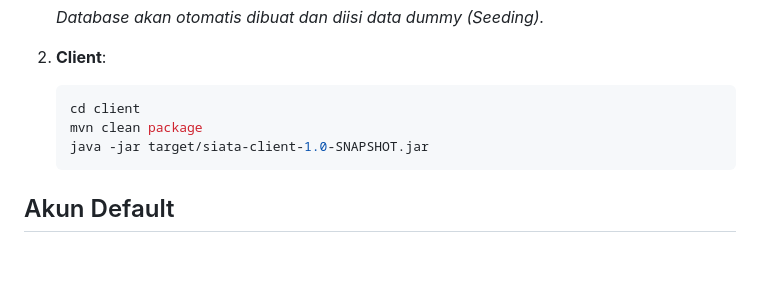
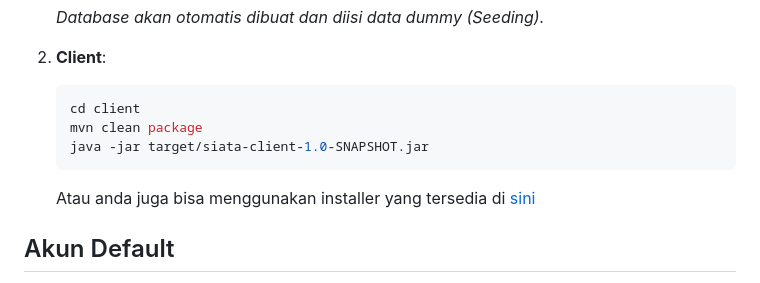
Before and after one commit to hhusna/siata, a Markdown page: README.md, the part around the change. Rendered like a GitHub page; blank space fills up the shorter version.

````diff
--- a/README.md
+++ b/README.md
@@ -98,6 +98,8 @@ Silakan baca panduan berikut di folder `laporan_proyek/`:
     java -jar target/siata-client-1.0-SNAPSHOT.jar
     ```
 
+    Atau anda juga bisa menggunakan installer yang tersedia di [sini](client/installer)
+
 ## Akun Default
 Password untuk semua akun di bawah adalah: `password123`
 | Role | Username |
````
